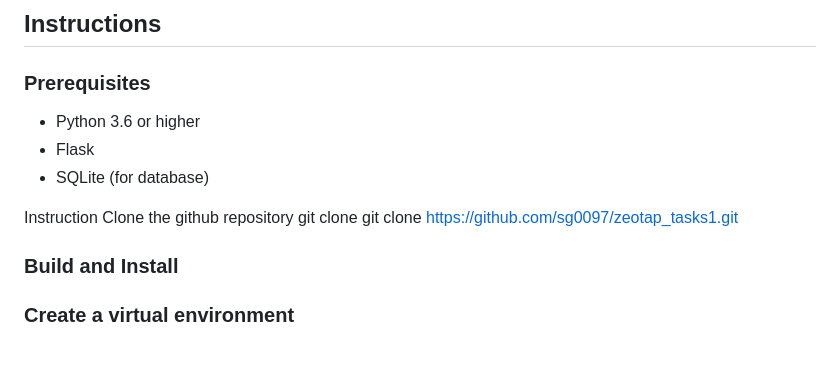
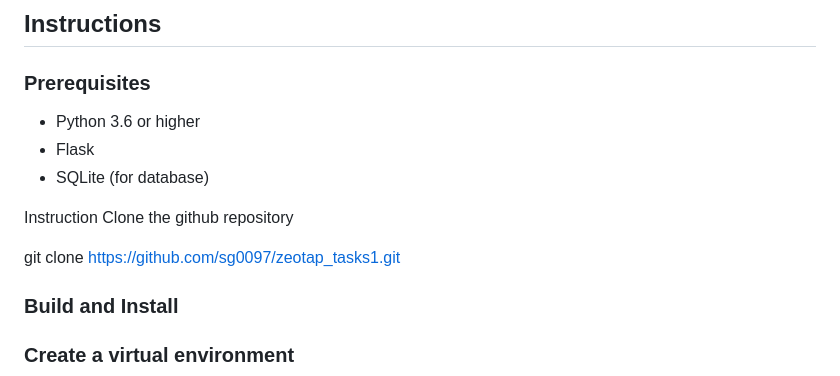
Before and after one commit to sg0097/zeotap_tasks1, a Markdown page: readme.md, the part around the change. Drawn GitHub-style; blank space fills up the shorter version.

```diff
--- a/readme.md
+++ b/readme.md
@@ -46,7 +46,8 @@ This is a simple 3-tier rule engine application that determines user eligibility
 
 Instruction
 Clone the github repository
-git clone git clone https://github.com/sg0097/zeotap_tasks1.git
+
+git clone https://github.com/sg0097/zeotap_tasks1.git
 
 
 
```
